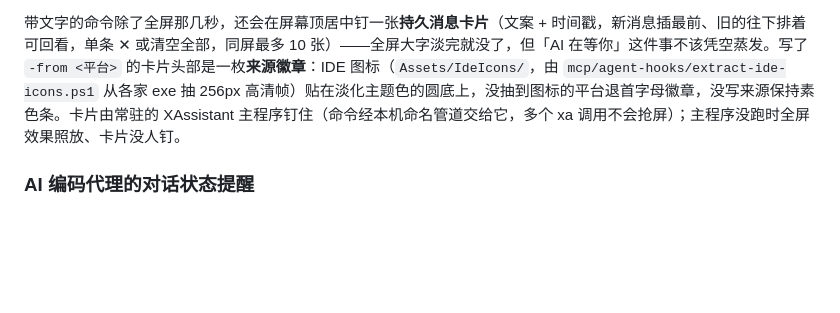
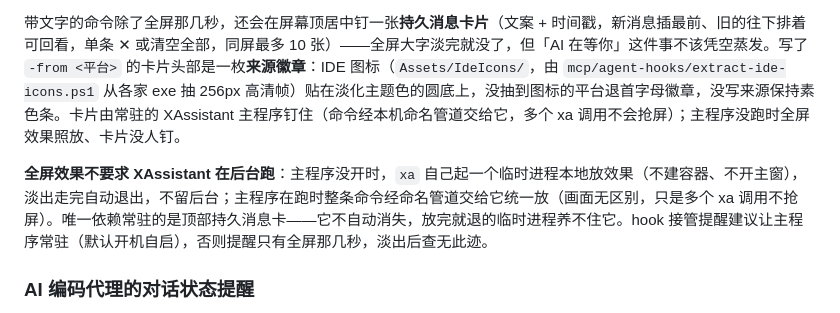
Before and after one commit to 2128cz/XAssistant, a Markdown page: README.md, the part around the change. GitHub-like rendering; blank space fills up the shorter version.

Commit message:
docs(readme): 说明全屏效果不依赖后台常驻，仅持久消息卡需要主程序

```diff
--- a/README.md
+++ b/README.md
@@ -109,6 +109,8 @@ xa -s <色|类型> [持续 [淡入 [淡出]]] [-border on|off [渐宽 [延伸 [
 旧写法照旧兼容：`XAssistant.exe --fx warn 3 "AI Computer Use"`、`--fx confetti`、`--fx off`。`mcp/xassistant_fx_server.py` 是个纯标准库的 MCP 垫片，把 `xassistant_banner` / `xassistant_confetti` / `xassistant_off` 三个工具翻译成上面的命令；可执行文件位置读环境变量 `XASSISTANT_EXE`。
 
 带文字的命令除了全屏那几秒，还会在屏幕顶居中钉一张**持久消息卡片**（文案 + 时间戳，新消息插最前、旧的往下排着可回看，单条 ✕ 或清空全部，同屏最多 10 张）——全屏大字淡完就没了，但「AI 在等你」这件事不该凭空蒸发。写了 `-from <平台>` 的卡片头部是一枚**来源徽章**：IDE 图标（`Assets/IdeIcons/`，由 `mcp/agent-hooks/extract-ide-icons.ps1` 从各家 exe 抽 256px 高清帧）贴在淡化主题色的圆底上，没抽到图标的平台退首字母徽章，没写来源保持素色条。卡片由常驻的 XAssistant 主程序钉住（命令经本机命名管道交给它，多个 xa 调用不会抢屏）；主程序没跑时全屏效果照放、卡片没人钉。
+
+**全屏效果不要求 XAssistant 在后台跑**：主程序没开时，`xa` 自己起一个临时进程本地放效果（不建容器、不开主窗），淡出走完自动退出，不留后台；主程序在跑时整条命令经命名管道交给它统一放（画面无区别，只是多个 xa 调用不抢屏）。唯一依赖常驻的是顶部持久消息卡——它不自动消失，放完就退的临时进程养不住它。hook 接管提醒建议让主程序常驻（默认开机自启），否则提醒只有全屏那几秒，淡出后查无此迹。
 
 ### AI 编码代理的对话状态提醒
 
```
